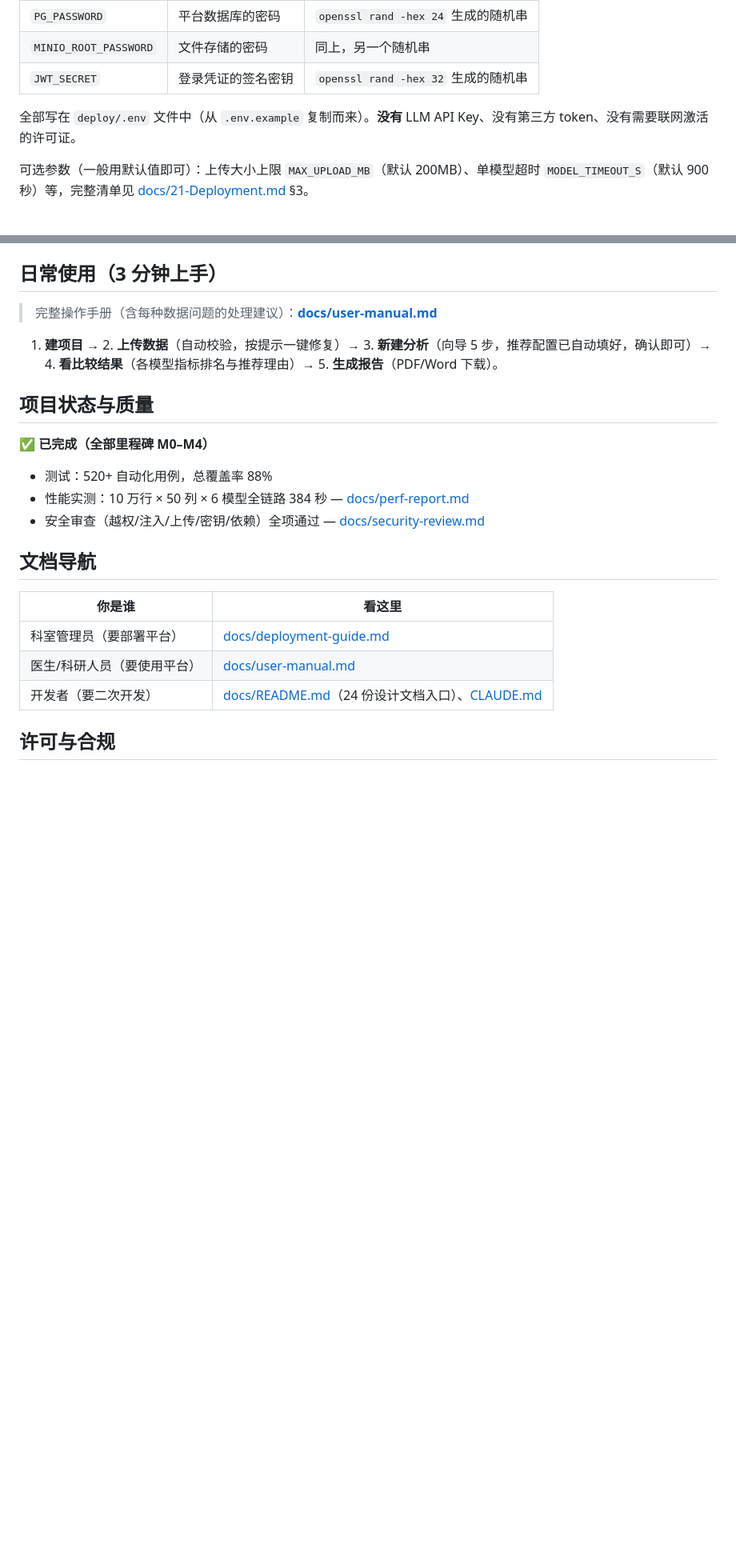
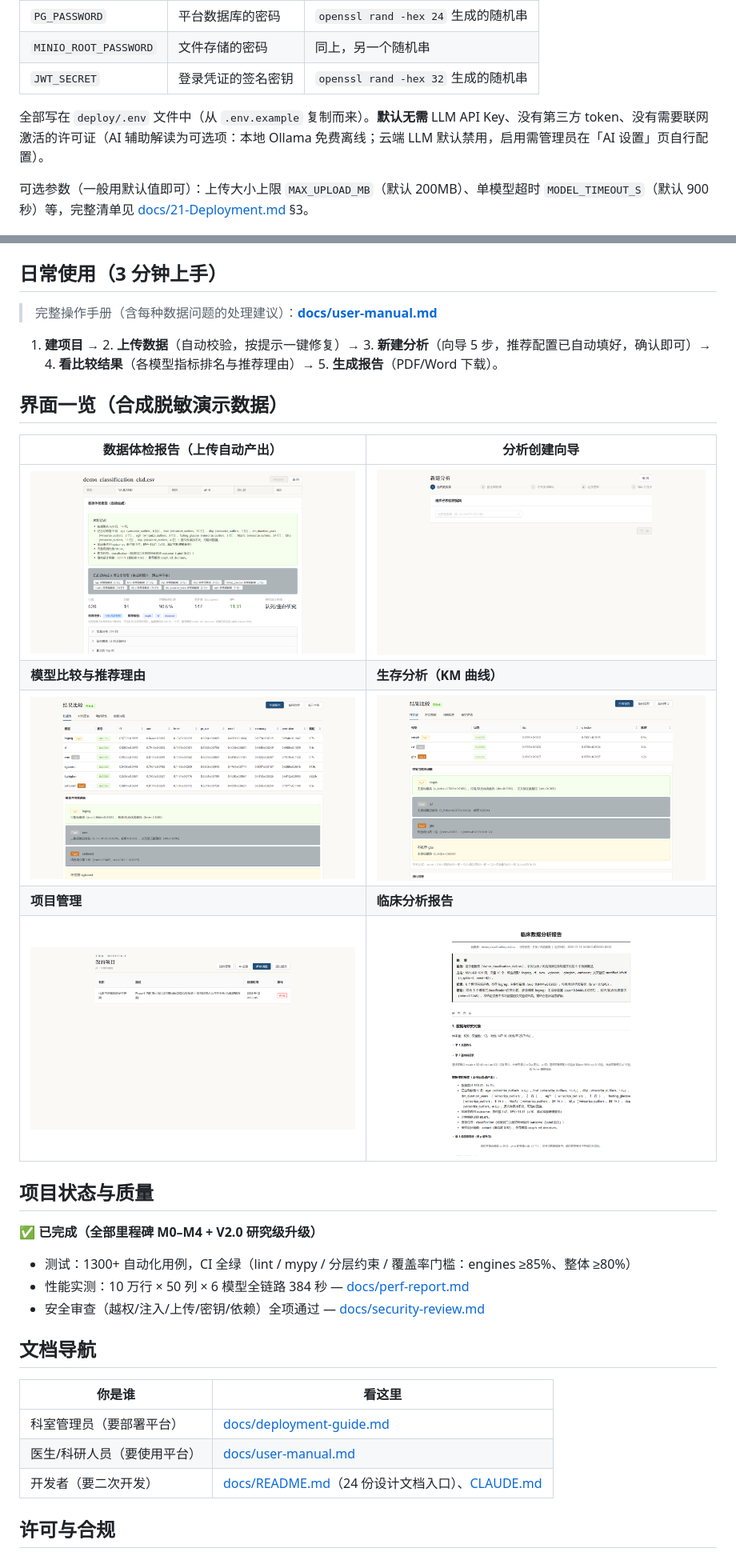
Before and after one commit to YSH2015Ryan/Clinical-Data-Analysis-Platform, a Markdown page: README.md, 2 parts joined by grey strips. Shown at 80% size. Rendered like a GitHub page; pictures changed too: docs/images/analysis-wizard.png (added), docs/images/dataset-insight.png (added), docs/images/model-comparison.png (added); blank space fills up the shorter version.

```diff
--- a/README.md
+++ b/README.md
@@ -46,7 +47,7 @@
 | `MINIO_ROOT_PASSWORD` | 文件存储的密码 | 同上，另一个随机串 |
 | `JWT_SECRET` | 登录凭证的签名密钥 | `openssl rand -hex 32` 生成的随机串 |
 
-全部写在 `deploy/.env` 文件中（从 `.env.example` 复制而来）。**没有** LLM API Key、没有第三方 token、没有需要联网激活的许可证。
+全部写在 `deploy/.env` 文件中（从 `.env.example` 复制而来）。**默认无需** LLM API Key、没有第三方 token、没有需要联网激活的许可证（AI 辅助解读为可选项：本地 Ollama 免费离线；云端 LLM 默认禁用，启用需管理员在「AI 设置」页自行配置）。
 
 可选参数（一般用默认值即可）：上传大小上限 `MAX_UPLOAD_MB`（默认 200MB）、单模型超时 `MODEL_TIMEOUT_S`（默认 900 秒）等，完整清单见 [docs/21-Deployment.md](docs/21-Deployment.md) §3。
 
@@ -71,11 +72,21 @@ docker compose exec api python -m app.scripts.create_user \
 
 1. **建项目** → 2. **上传数据**（自动校验，按提示一键修复）→ 3. **新建分析**（向导 5 步，推荐配置已自动填好，确认即可）→ 4. **看比较结果**（各模型指标排名与推荐理由）→ 5. **生成报告**（PDF/Word 下载）。
 
+## 界面一览（合成脱敏演示数据）
+
+| 数据体检报告（上传自动产出） | 分析创建向导 |
+|---|---|
+| ![数据体检](docs/images/dataset-insight.png) | ![分析向导](docs/images/analysis-wizard.png) |
+| **模型比较与推荐理由** | **生存分析（KM 曲线）** |
+| ![模型比较](docs/images/model-comparison.png) | ![生存分析](docs/images/survival-comparison.png) |
+| **项目管理** | **临床分析报告** |
+| ![项目管理](docs/images/projects.png) | ![分析报告](docs/images/report.png) |
+
 ## 项目状态与质量
 
-**✅ 已完成（全部里程碑 M0–M4）**
+**✅ 已完成（全部里程碑 M0–M4 + V2.0 研究级升级）**
 
-- 测试：520+ 自动化用例，总覆盖率 88%
+- 测试：1300+ 自动化用例，CI 全绿（lint / mypy / 分层约束 / 覆盖率门槛：engines ≥85%、整体 ≥80%）
 - 性能实测：10 万行 × 50 列 × 6 模型全链路 384 秒 — [docs/perf-report.md](docs/perf-report.md)
 - 安全审查（越权/注入/上传/密钥/依赖）全项通过 — [docs/security-review.md](docs/security-review.md)
 
```
Also changed, not shown: other parts of README.md (+5 -4 lines).
